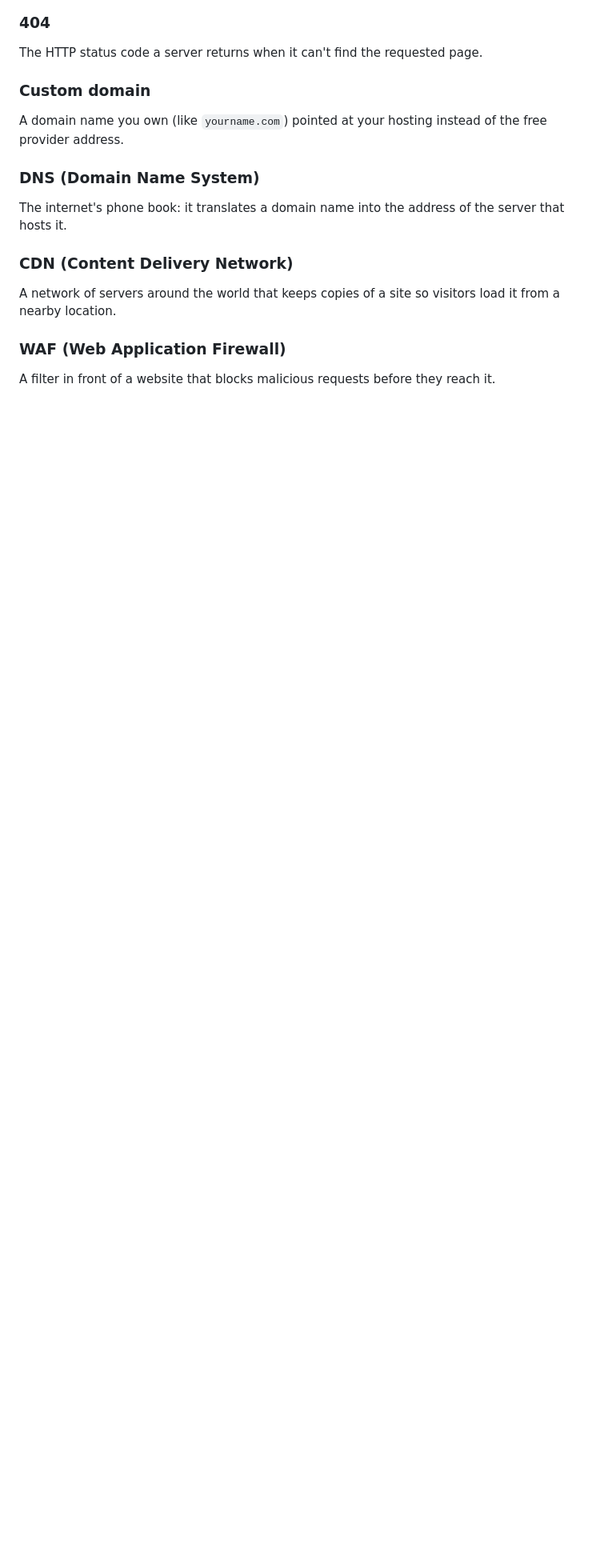
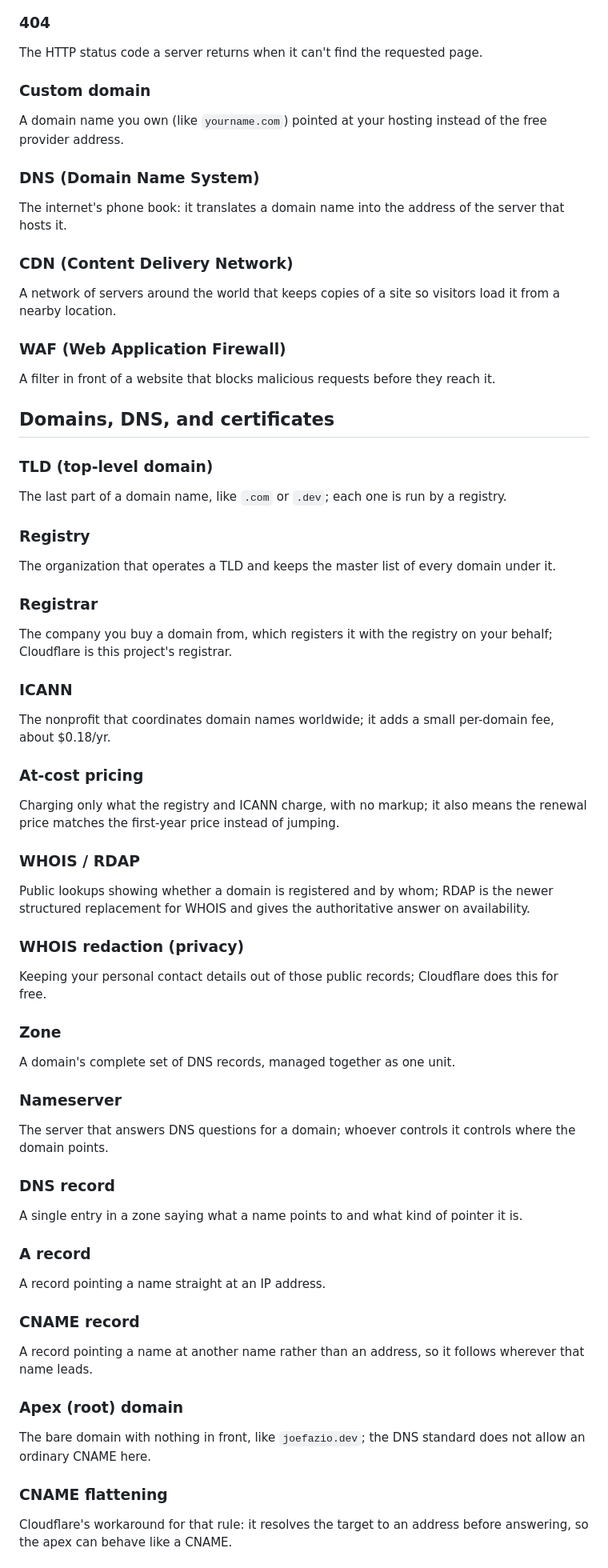
Before and after one commit to joefazio1/joefazio-portfolio, a Markdown page: docs/glossary.md, the part around one of its changes. Shown at 80% size. Drawn GitHub-style; blank space fills up the shorter version.

Commit message:
Add domains, DNS, and certificates to the glossary
New section covering the vocabulary the custom domain work uses:
registry, registrar, ICANN, at-cost pricing, WHOIS and RDAP, zones,
nameservers, A and CNAME records, apex domains, CNAME flattening,
subdomains, HTTPS, TLS certificates, HSTS preload, TTL, and propagation.

Co-Authored-By: Claude Opus 5 <noreply@anthropic.com>

```diff
--- a/docs/glossary.md
+++ b/docs/glossary.md
@@ -66,3 +66,48 @@ A network of servers around the world that keeps copies of a site so visitors lo
 
 ### WAF (Web Application Firewall)
 A filter in front of a website that blocks malicious requests before they reach it.
+
+## Domains, DNS, and certificates
+
+### TLD (top-level domain)
+The last part of a domain name, like `.com` or `.dev`; each one is run by a registry.
+
+### Registry
+The organization that operates a TLD and keeps the master list of every domain under it.
+
+### Registrar
+The company you buy a domain from, which registers it with the registry on your behalf; Cloudflare is this project's registrar.
+
+### ICANN
+The nonprofit that coordinates domain names worldwide; it adds a small per-domain fee, about $0.18/yr.
+
+### At-cost pricing
+Charging only what the registry and ICANN charge, with no markup; it also means the renewal price matches the first-year price instead of jumping.
+
+### WHOIS / RDAP
+Public lookups showing whether a domain is registered and by whom; RDAP is the newer structured replacement for WHOIS and gives the authoritative answer on availability.
+
+### WHOIS redaction (privacy)
+Keeping your personal contact details out of those public records; Cloudflare does this for free.
+
+### Zone
+A domain's complete set of DNS records, managed together as one unit.
+
+### Nameserver
+The server that answers DNS questions for a domain; whoever controls it controls where the domain points.
+
+### DNS record
+A single entry in a zone saying what a name points to and what kind of pointer it is.
+
+### A record
+A record pointing a name straight at an IP address.
+
+### CNAME record
+A record pointing a name at another name rather than an address, so it follows wherever that name leads.
+
+### Apex (root) domain
+The bare domain with nothing in front, like `joefazio.dev`; the DNS standard does not allow an ordinary CNAME here.
+
+### CNAME flattening
+Cloudflare's workaround for that rule: it resolves the target to an address before answering, so the apex can behave like a CNAME.
+
```
Also changed, not shown: other parts of docs/glossary.md (+17 -0 lines).
